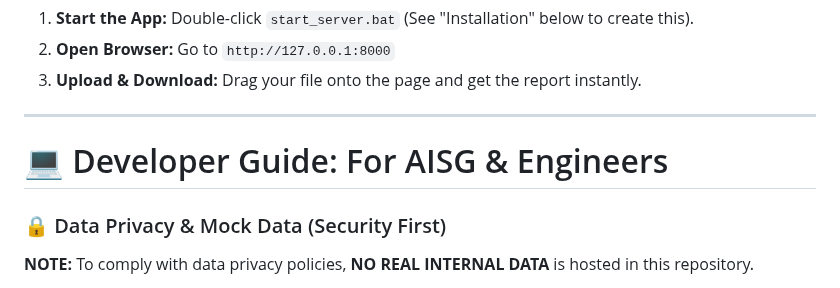
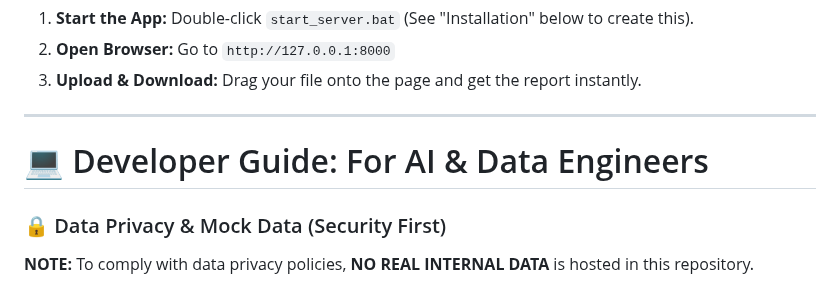
Before and after one commit to Lwg78/Stocktake-Variance-Reporter, a Markdown page: README.md, the part around the change. Rendered like a GitHub page.

Commit message:
Update developer guide title for clarity

```diff
--- a/README.md
+++ b/README.md
@@ -48,7 +48,7 @@ Prefer a drag-and-drop website?
 
 ---
 
-# 💻 Developer Guide: For AISG & Engineers
+# 💻 Developer Guide: For AI & Data Engineers
 
 ### 🔒 Data Privacy & Mock Data (Security First)
 **NOTE:** To comply with data privacy policies, **NO REAL INTERNAL DATA** is hosted in this repository.
```
